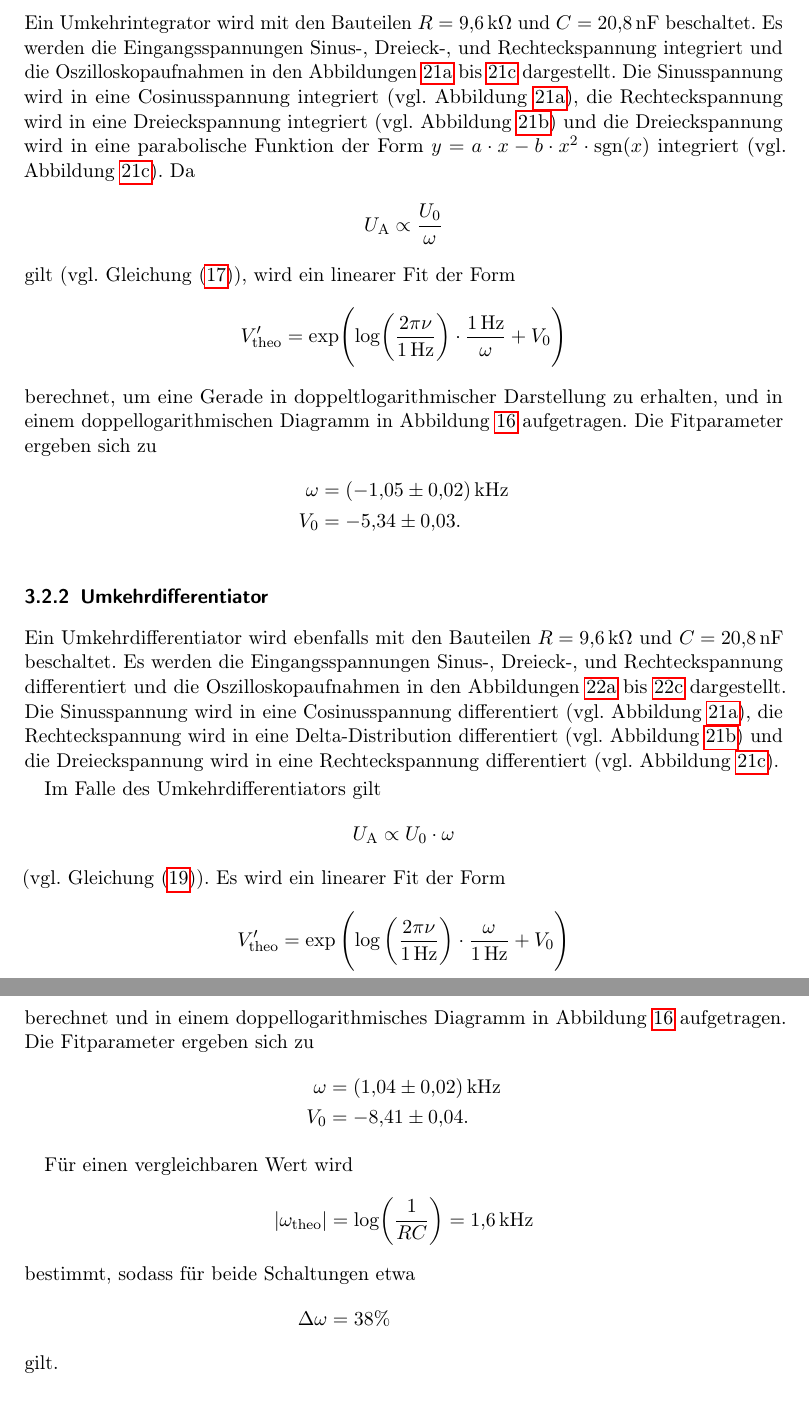
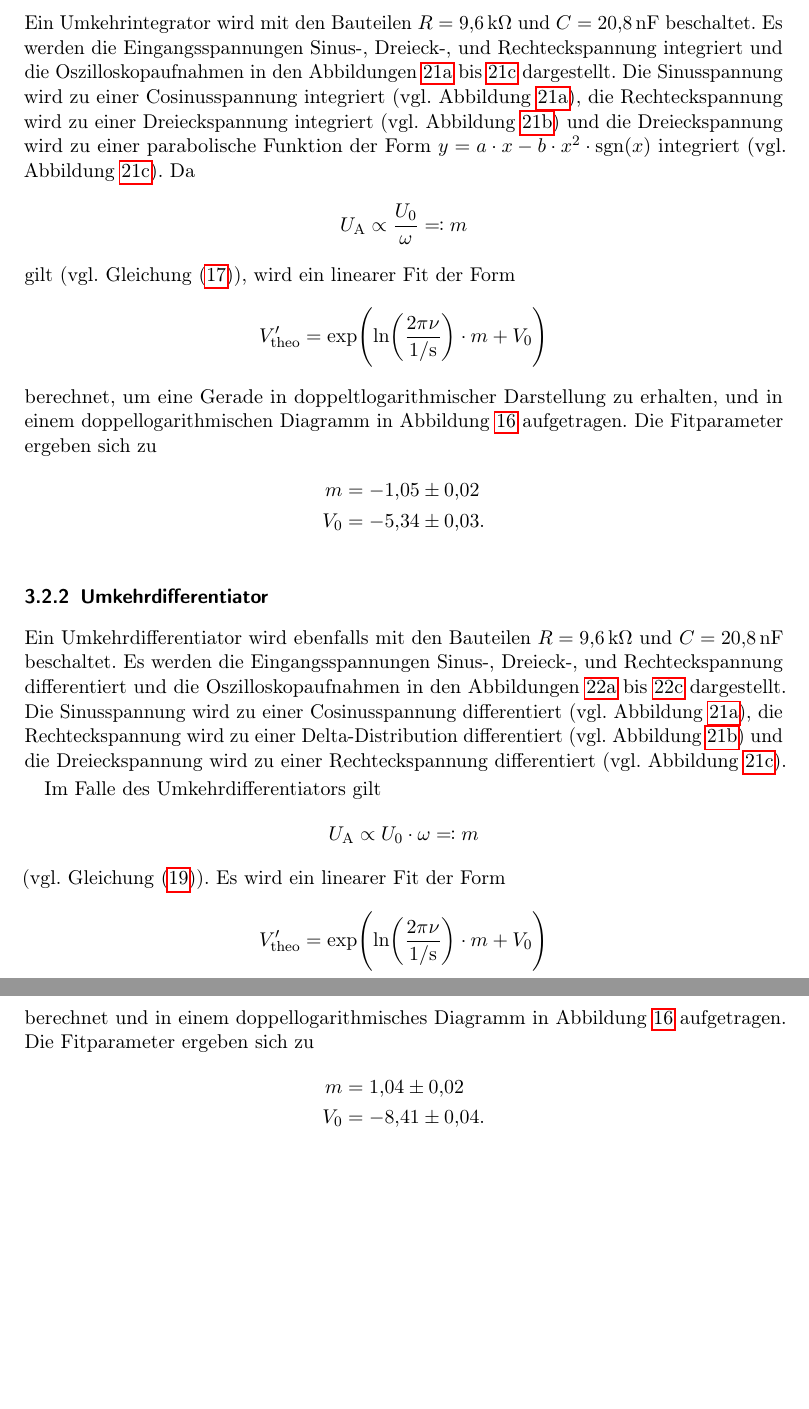
Before and after one commit to nbiederbeck/masterpraktikum, a LaTeX document (04-20180702-Operationsverstaerker/main.tex, which reads 04-20180702-Operationsverstaerker/content/auswertung.tex): two parts of pages 20 and 21 of 31 before the commit and two parts of pages 20 and 21 of 32 after it, joined at a grey line, cut so that both start at the same text, the shorter picture padded with empty space. Compiled offline with pdfLaTeX.

Commit message:
korrekturen op

```diff
--- a/04-20180702-Operationsverstaerker/content/auswertung.tex
+++ b/04-20180702-Operationsverstaerker/content/auswertung.tex
@@ -87,24 +94,31 @@ Es ist zu erkennen, dass bei der Grenzfrequenz $\nu_\text{G}$ sowohl die Ausgang
 \subsubsection{Umkehrintegrator}
 Ein Umkehrintegrator wird mit den Bauteilen $R = \SI{9.6}{\kilo\ohm}$ und $C = \SI{20.8}{\nano\farad}$ beschaltet.
 Es werden die Eingangsspannungen Sinus-, Dreieck-, und Rechteckspannung integriert und die Oszilloskopaufnahmen in den Abbildungen~\ref{subfig:int_sinus} bis~\ref{subfig:int_dreieck} dargestellt.
-Die Sinusspannung wird in eine Cosinusspannung integriert (vgl. Abbildung~\ref{subfig:int_sinus}),
-die Rechteckspannung wird in eine Dreieckspannung integriert (vgl. Abbildung~\ref{subfig:int_rechteck})
-und die Dreieckspannung wird in eine parabolische Funktion der Form $y = a \cdot x - b \cdot x^2 \cdot \text{sgn}(x)$ integriert (vgl. Abbildung~\ref{subfig:int_dreieck}).
+Die Sinusspannung wird zu einer Cosinusspannung integriert (vgl. Abbildung~\ref{subfig:int_sinus}),
+die Rechteckspannung wird zu einer Dreieckspannung integriert (vgl. Abbildung~\ref{subfig:int_rechteck})
+und die Dreieckspannung wird zu einer parabolische Funktion der Form $y = a \cdot x - b \cdot x^2 \cdot \text{sgn}(x)$ integriert (vgl. Abbildung~\ref{subfig:int_dreieck}).
 Da
 \begin{align*}
-  U_\text{A} &\propto \frac{U_0}{\omega}
+  U_\text{A} &\propto \frac{U_0}{\omega} \eqqcolon m
 \end{align*}
 gilt (vgl.\ Gleichung~\eqref{eq:integrator}),
 wird ein linearer Fit der Form
 \begin{align*}
-  V'_\text{theo} &= \exp\!{\left(\log\!{\left(\frac{2 \pi \nu}{\SI{1}{\hertz}}\right)} \cdot
-  \frac{\SI{1}{\hertz}}{\omega} + V_0 \right)}
+  V'_\text{theo} &=
+    \exp\!{\left(
+      \ln\!{\left(
+        \frac{2 \pi \nu}{\SI{1}{\per\second}}
+      \right)}
+      \cdot
+      m
+      + V_0
+    \right)}
 \end{align*}
 berechnet, um eine Gerade in doppeltlogarithmischer Darstellung zu erhalten,
 und in einem doppellogarithmischen Diagramm in Abbildung~\ref{fig:int} aufgetragen.
 Die Fitparameter ergeben sich zu
 \begin{align*}
-  \omega &= \SI{-1.05 \pm 0.02}{\kilo\hertz} \\
+  m &= \num{-1.05 \pm 0.02} \\
   V_0 &= \num{-5.34 \pm 0.03}.
 \end{align*}
 
@@ -118,31 +132,31 @@ Die Fitparameter ergeben sich zu
 \subsubsection{Umkehrdifferentiator}
 Ein Umkehrdifferentiator wird ebenfalls mit den Bauteilen $R = \SI{9.6}{\kilo\ohm}$ und $C = \SI{20.8}{\nano\farad}$ beschaltet.
 Es werden die Eingangsspannungen Sinus-, Dreieck-, und Rechteckspannung differentiert und die Oszilloskopaufnahmen in den Abbildungen~\ref{subfig:dif_sinus} bis~\ref{subfig:dif_dreieck} dargestellt.
-Die Sinusspannung wird in eine Cosinusspannung differentiert (vgl. Abbildung~\ref{subfig:int_sinus}),
-die Rechteckspannung wird in eine Delta-Distribution differentiert (vgl. Abbildung~\ref{subfig:int_rechteck})
-und die Dreieckspannung wird in eine Rechteckspannung  differentiert (vgl. Abbildung~\ref{subfig:int_dreieck}).
+Die Sinusspannung wird zu einer Cosinusspannung differentiert (vgl. Abbildung~\ref{subfig:int_sinus}),
+die Rechteckspannung wird zu einer Delta-Distribution differentiert (vgl. Abbildung~\ref{subfig:int_rechteck})
+und die Dreieckspannung wird zu einer Rechteckspannung  differentiert (vgl. Abbildung~\ref{subfig:int_dreieck}).
 
 Im Falle des Umkehrdifferentiators gilt
 \begin{align*}
-  U_\text{A} &\propto {U_0} \cdot {\omega}
+  U_\text{A} &\propto {U_0} \cdot {\omega} \eqqcolon m
 \end{align*}
 (vgl.\ Gleichung~\eqref{eq:differentiator}).
 Es wird ein linearer Fit der Form
 \begin{align*}
-  V'_\text{theo} &= \exp{\left(\log{\left(\frac{2 \pi \nu}{\SI{1}{\hertz}}\right)} \cdot
-\frac{\omega}{\SI{1}{\hertz}} + V_0 \right)}
+  V'_\text{theo} &=
+    \exp\!{\left(
+      \ln\!{\left(
+        \frac{2 \pi \nu}{\SI{1}{\per\second}}
+      \right)}
+      \cdot
+      m
+      + V_0
+    \right)}
 \end{align*}
 berechnet und in einem doppellogarithmisches Diagramm in Abbildung~\ref{fig:int} aufgetragen.
 Die Fitparameter ergeben sich zu
 \begin{align*}
-  \omega &= \SI{1.04 \pm 0.02}{\kilo\hertz} \\
+  m &= \num{1.04 \pm 0.02} \\
   V_0 &= \num{-8.41 \pm 0.04} .
 \end{align*}
 
-Für einen vergleichbaren Wert wird
-\begin{align*}
-  \left|\omega_\text{theo}\right| &= \log\!{\left(\frac{1}{RC}\right)} = \SI{1.6}{\kilo\hertz} \\
-  \intertext{bestimmt, sodass für beide Schaltungen etwa}
-  \Delta \omega &= \num{38}\%
-\end{align*}
-gilt.
```
Also changed, not shown: 04-20180702-Operationsverstaerker/content/auswertung.tex (22 more changed lines), 2 other files.
